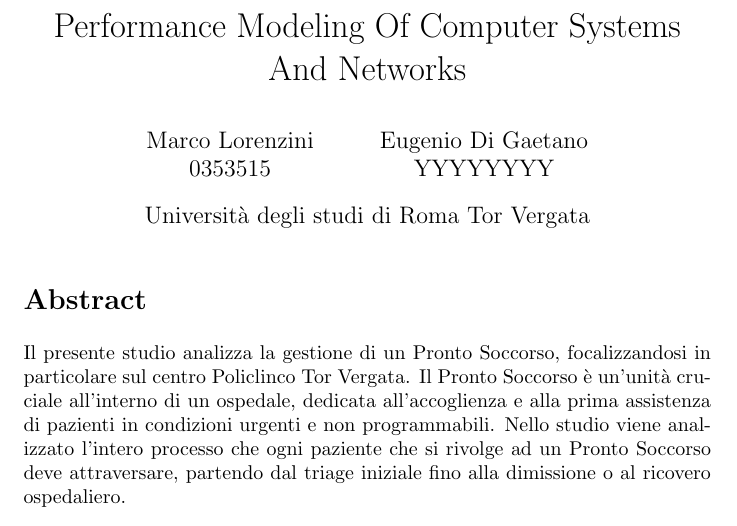
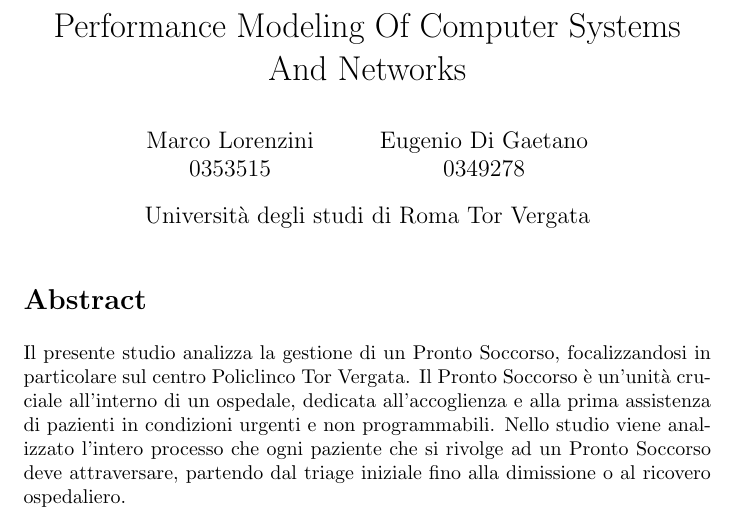
Before and after one commit to MarcoLor01/PMCSN_Project, a LaTeX document (relazionePMCSN.tex): part of page 1 of 2, cut so that both start at the same text. Compiled offline with pdfLaTeX.

Commit message:
Update relazionePMCSN.tex

```diff
--- a/relazionePMCSN.tex
+++ b/relazionePMCSN.tex
@@ -16,7 +16,7 @@
 \author{
   Marco Lorenzini \\ 0353515
   \and
-  Eugenio Di Gaetano \\ YYYYYYYY
+  Eugenio Di Gaetano \\ 0349278
 }
 
 \date{Università degli studi di Roma Tor Vergata} % Rimuove la data dal titolo
```
